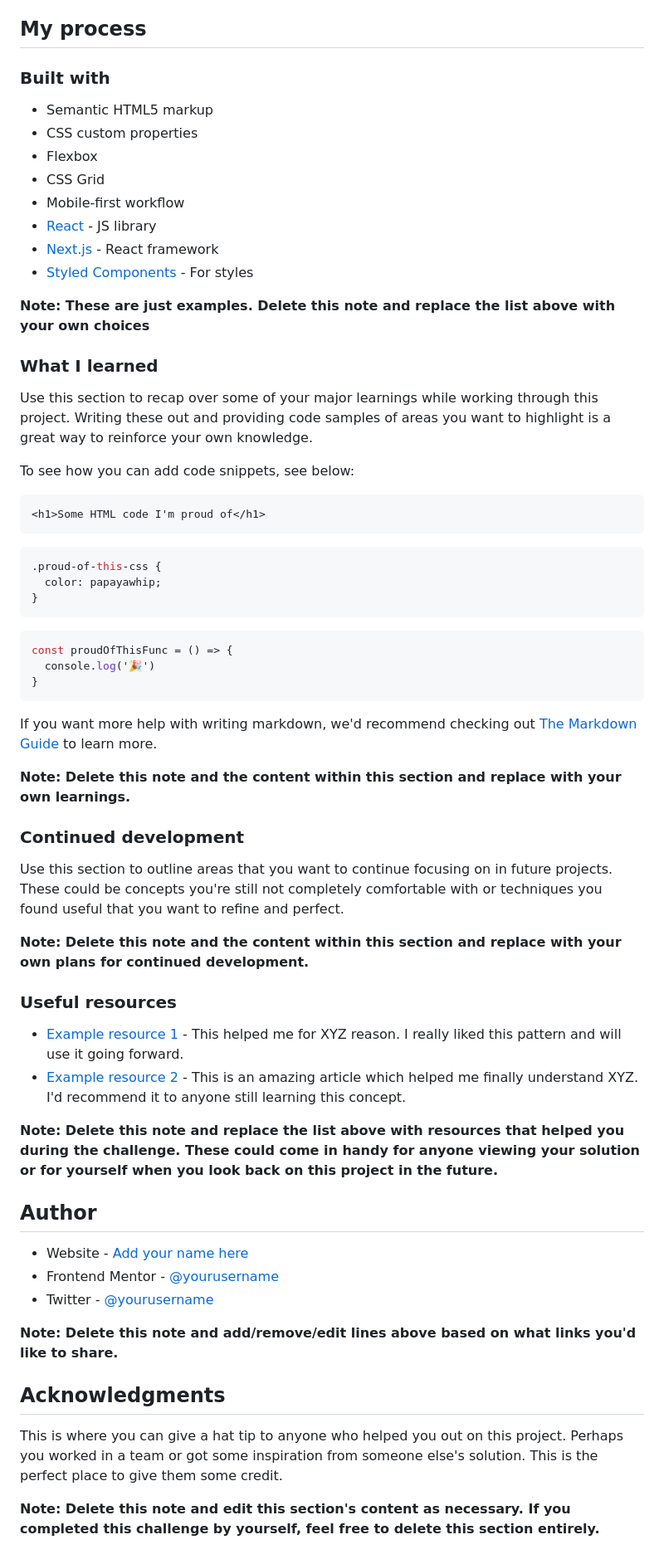
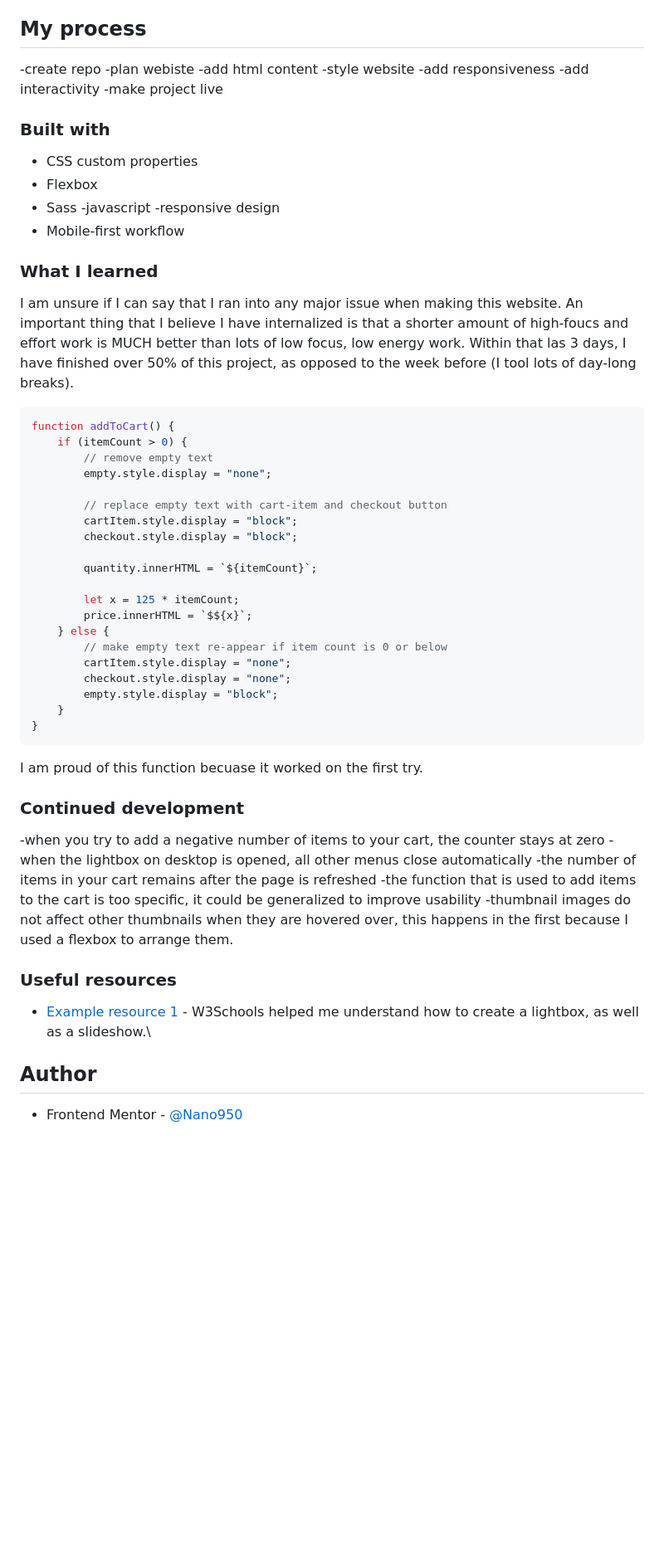
Before and after one commit to Nano950/product-page-challenge, a Markdown page: README-template.md, the part around the change printed below. Shown: that part at 83% size. Rendered like a GitHub page; blank space fills up the shorter version.

Commit message:
fill out README

````diff
--- a/README-template.md
+++ b/README-template.md
@@ -50,66 +39,65 @@ Then crop/optimize/edit your image however you like, add it to your project, and
 
 ## My process
 
+-create repo
+-plan webiste
+-add html content
+-style website
+-add responsiveness
+-add interactivity
+-make project live
+
 ### Built with
 
-- Semantic HTML5 markup
+
 - CSS custom properties
 - Flexbox
-- CSS Grid
+- Sass
+-javascript
+-responsive design
 - Mobile-first workflow
-- [React](https://reactjs.org/) - JS library
-- [Next.js](https://nextjs.org/) - React framework
-- [Styled Components](https://styled-components.com/) - For styles
-
-**Note: These are just examples. Delete this note and replace the list above with your own choices**
 
 ### What I learned
 
-Use this section to recap over some of your major learnings while working through this project. Writing these out and providing code samples of areas you want to highlight is a great way to reinforce your own knowledge.
+I am unsure if I can say that I ran into any major issue when making this website. An important thing that I believe I have internalized is that a shorter amount of high-foucs and effort work is MUCH better than lots of low focus, low energy work. Within that las 3 days, I have finished over 50% of this project, as opposed to the week before (I tool lots of day-long breaks).
 
-To see how you can add code snippets, see below:
+```js
+function addToCart() {
+    if (itemCount > 0) {
+        // remove empty text
+        empty.style.display = "none";
 
-```html
-<h1>Some HTML code I'm proud of</h1>
-```
-```css
-.proud-of-this-css {
-  color: papayawhip;
-}
-```
-```js
-const proudOfThisFunc = () => {
-  console.log('🎉')
+        // replace empty text with cart-item and checkout button
+        cartItem.style.display = "block";
+        checkout.style.display = "block";
+
+        quantity.innerHTML = `${itemCount}`;
+
+        let x = 125 * itemCount;
+        price.innerHTML = `$${x}`;
+    } else {
+        // make empty text re-appear if item count is 0 or below
+        cartItem.style.display = "none";
+        checkout.style.display = "none";
+        empty.style.display = "block";
+    }
 }
 ```
 
-If you want more help with writing markdown, we'd recommend checking out [The Markdown Guide](https://www.markdownguide.org/) to learn more.
-
-**Note: Delete this note and the content within this section and replace with your own learnings.**
+I am proud of this function becuase it worked on the first try.
 
 ### Continued development
 
-Use this section to outline areas that you want to continue focusing on in future projects. These could be concepts you're still not completely comfortable with or techniques you found useful that you want to refine and perfect.
-
-**Note: Delete this note and the content within this section and replace with your own plans for continued development.**
+-when you try to add a negative number of items to your cart, the counter stays at zero
+-when the lightbox on desktop is opened, all other menus close automatically
+-the number of items in your cart remains after the page is refreshed
+-the function that is used to add items to the cart is too specific, it could be generalized to improve usability
+-thumbnail images do not affect other thumbnails when they are hovered over, this happens in the first because I used a flexbox to arrange them.
 
 ### Useful resources
 
-- [Example resource 1](https://www.example.com) - This helped me for XYZ reason. I really liked this pattern and will use it going forward.
-- [Example resource 2](https://www.example.com) - This is an amazing article which helped me finally understand XYZ. I'd recommend it to anyone still learning this concept.
-
-**Note: Delete this note and replace the list above with resources that helped you during the challenge. These could come in handy for anyone viewing your solution or for yourself when you look back on this project in the future.**
+- [Example resource 1](https://www.w3schools.com) - W3Schools helped me understand how to create a lightbox, as well as a slideshow.\
 
 ## Author
 
-- Website - [Add your name here](https://www.your-site.com)
-- Frontend Mentor - [@yourusername](https://www.frontendmentor.io/profile/yourusername)
-- Twitter - [@yourusername](https://www.twitter.com/yourusername)
-
-**Note: Delete this note and add/remove/edit lines above based on what links you'd like to share.**
-
-## Acknowledgments
-
-This is where you can give a hat tip to anyone who helped you out on this project. Perhaps you worked in a team or got some inspiration from someone else's solution. This is the perfect place to give them some credit.
-
-**Note: Delete this note and edit this section's content as necessary. If you completed this challenge by yourself, feel free to delete this section entirely.**
+- Frontend Mentor - [@Nano950](https://www.frontendmentor.io/home)
````
Also changed, not shown: other parts of README-template.md (+4 -15 lines), Screenshot 2022-07-20 205134.png (added), Screenshot 2022-07-20 205221.png (added).
